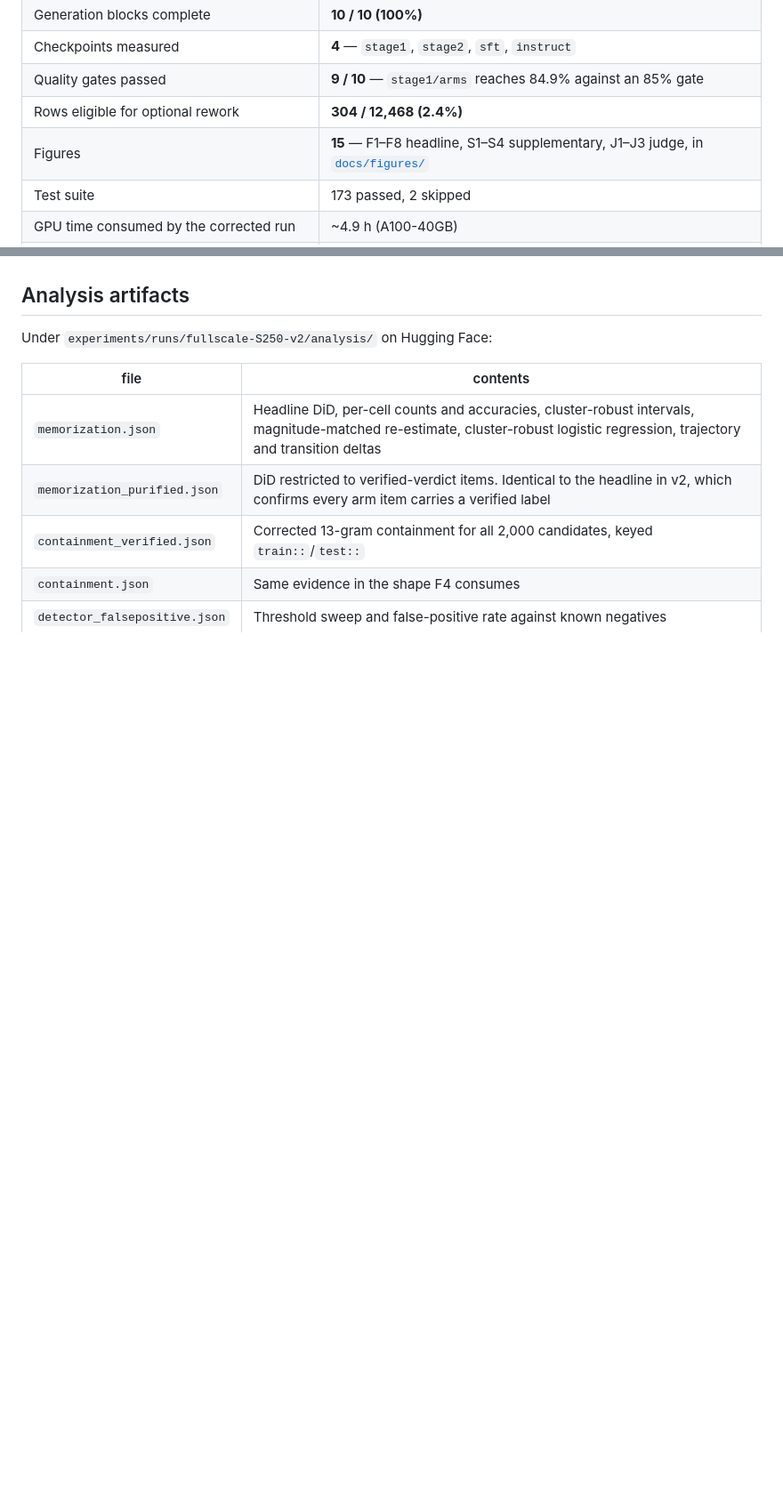
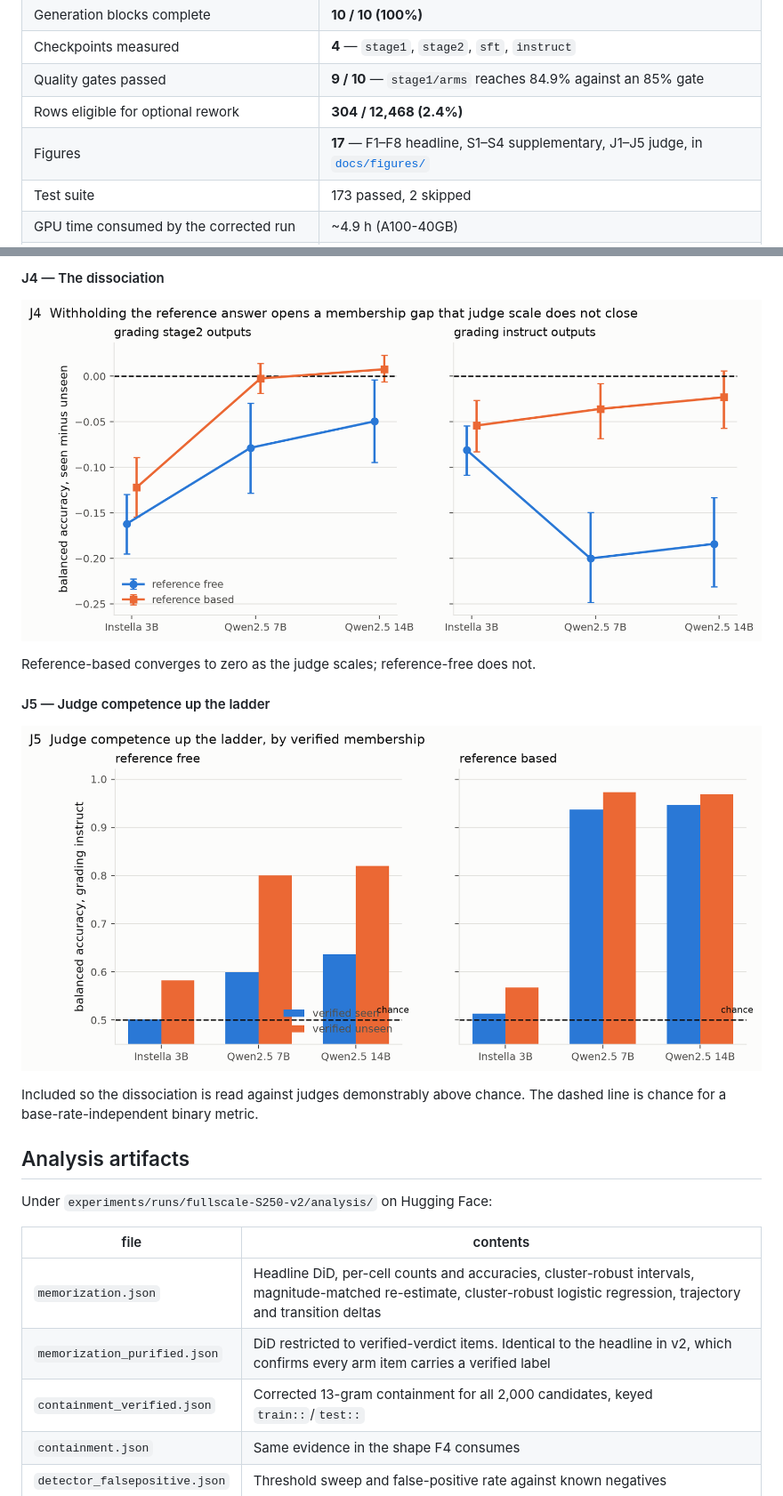
Before and after one commit to GIND123/Instella-Reasoning, a Markdown page: README.md, 2 parts joined by grey strips. Shown: that part at 89% size. Drawn GitHub-style; pictures changed too: docs/figures/j4_judge_dissociation.png (added), docs/figures/j5_judge_ladder.png (added); blank space fills up the shorter version.

```diff
--- a/README.md
+++ b/README.md
@@ -75,7 +75,7 @@ computation is pending.
 | Checkpoints measured | **4** — `stage1`, `stage2`, `sft`, `instruct` |
 | Quality gates passed | **9 / 10** — `stage1/arms` reaches 84.9% against an 85% gate |
 | Rows eligible for optional rework | **304 / 12,468 (2.4%)** |
-| Figures | **15** — F1–F8 headline, S1–S4 supplementary, J1–J3 judge, in [`docs/figures/`](docs/figures/) |
+| Figures | **17** — F1–F8 headline, S1–S4 supplementary, J1–J5 judge, in [`docs/figures/`](docs/figures/) |
 | Test suite | 173 passed, 2 skipped |
 | GPU time consumed by the corrected run | ~4.9 h (A100-40GB) |
 | GPU time required to complete outstanding work | **0 h** |
@@ -698,3 +731,15 @@ reported a memorisation effect on the instrument.
+#### J4 — The dissociation
+
+![J4 judge dissociation](docs/figures/j4_judge_dissociation.png)
+
+Reference-based converges to zero as the judge scales; reference-free does not.
+
+#### J5 — Judge competence up the ladder
+
+![J5 judge ladder](docs/figures/j5_judge_ladder.png)
+
+Included so the dissociation is read against judges demonstrably above chance. The dashed line
+is chance for a base-rate-independent binary metric.
 
 ## Analysis artifacts
 
```
Also changed, not shown: other parts of README.md (+47 -14 lines), docs/figures/j2_judge_abstention.png, 2 other files.
